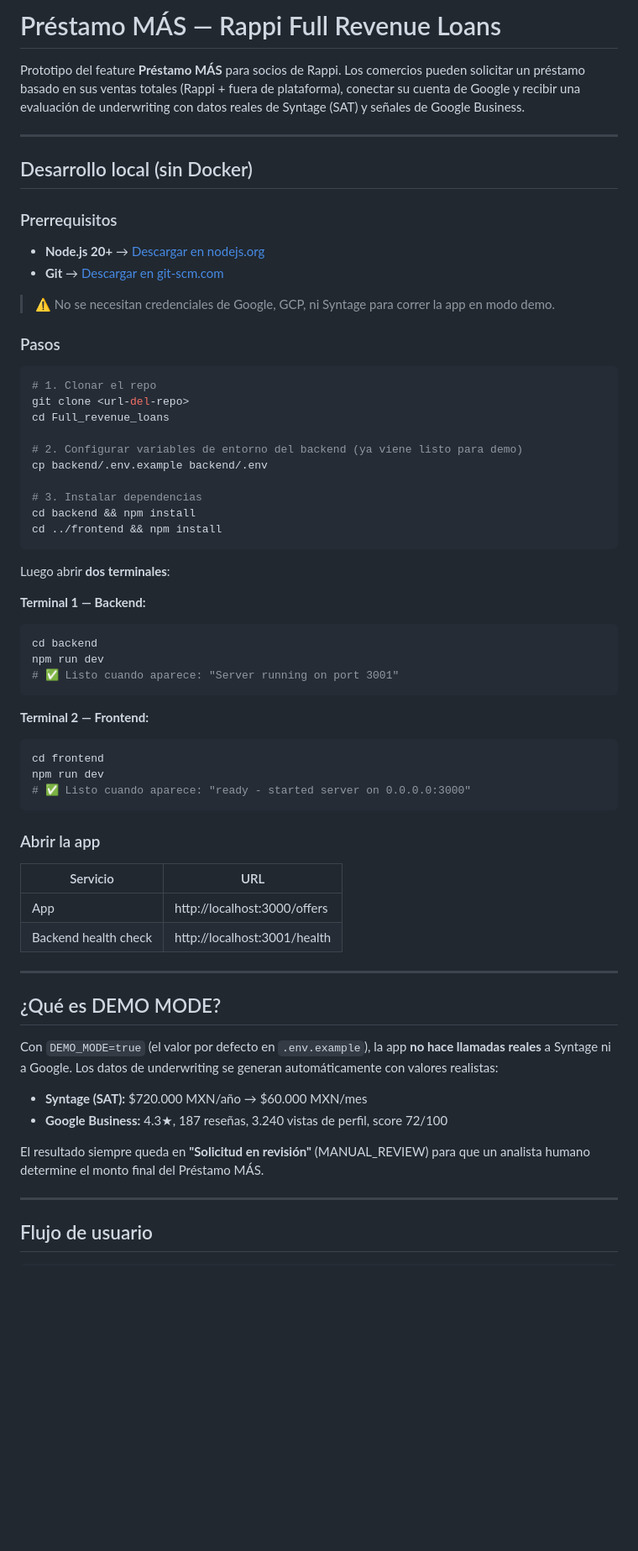
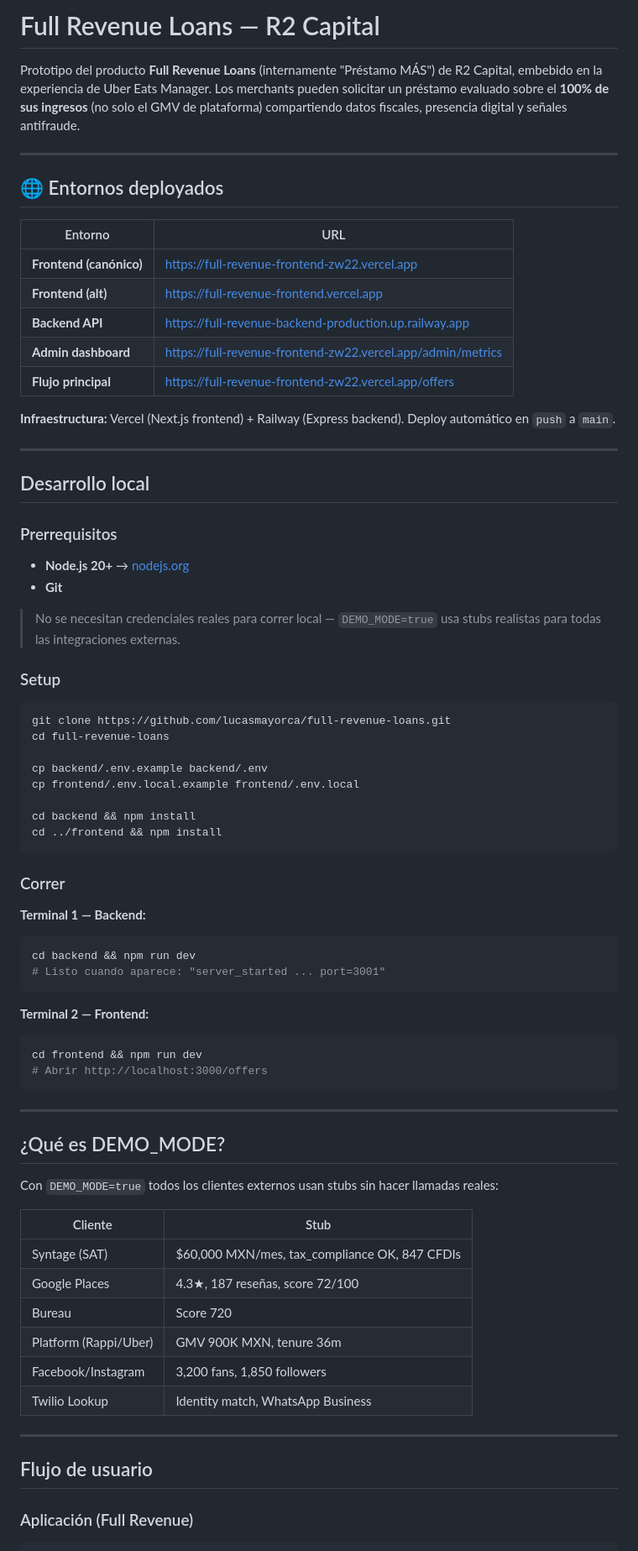
Before and after one commit to lucasmayorca/full-revenue-loans, a Markdown page: README.md, the part around one of its changes. Shown at 84% size. Drawn GitHub-style; blank space fills up the shorter version.

````diff
--- a/README.md
+++ b/README.md
@@ -1,69 +1,77 @@
-# Préstamo MÁS — Rappi Full Revenue Loans
+# Full Revenue Loans — R2 Capital
 
-Prototipo del feature **Préstamo MÁS** para socios de Rappi. Los comercios pueden solicitar un préstamo basado en sus ventas totales (Rappi + fuera de plataforma), conectar su cuenta de Google y recibir una evaluación de underwriting con datos reales de Syntage (SAT) y señales de Google Business.
+Prototipo del producto **Full Revenue Loans** (internamente "Préstamo MÁS") de R2 Capital, embebido en la experiencia de Uber Eats Manager. Los merchants pueden solicitar un préstamo evaluado sobre el **100% de sus ingresos** (no solo el GMV de plataforma) compartiendo datos fiscales, presencia digital y señales antifraude.
 
 ---
 
-## Desarrollo local (sin Docker)
+## 🌐 Entornos deployados
+
+| Entorno | URL |
+|---|---|
+| **Frontend (canónico)** | https://full-revenue-frontend-zw22.vercel.app |
+| **Frontend (alt)** | https://full-revenue-frontend.vercel.app |
+| **Backend API** | https://full-revenue-backend-production.up.railway.app |
+| **Admin dashboard** | https://full-revenue-frontend-zw22.vercel.app/admin/metrics |
+| **Flujo principal** | https://full-revenue-frontend-zw22.vercel.app/offers |
+
+**Infraestructura:** Vercel (Next.js frontend) + Railway (Express backend). Deploy automático en `push` a `main`.
+
+---
+
+## Desarrollo local
 
 ### Prerrequisitos
 
-- **Node.js 20+** → [Descargar en nodejs.org](https://nodejs.org)
-- **Git** → [Descargar en git-scm.com](https://git-scm.com)
+- **Node.js 20+** → [nodejs.org](https://nodejs.org)
+- **Git**
 
-> ⚠️ No se necesitan credenciales de Google, GCP, ni Syntage para correr la app en modo demo.
+> No se necesitan credenciales reales para correr local — `DEMO_MODE=true` usa stubs realistas para todas las integraciones externas.
 
-### Pasos
+### Setup
 
 ```bash
-# 1. Clonar el repo
-git clone <url-del-repo>
-cd Full_revenue_loans
+git clone https://github.com/lucasmayorca/full-revenue-loans.git
+cd full-revenue-loans
 
-# 2. Configurar variables de entorno del backend (ya viene listo para demo)
 cp backend/.env.example backend/.env
+cp frontend/.env.local.example frontend/.env.local
 
-# 3. Instalar dependencias
 cd backend && npm install
 cd ../frontend && npm install
 ```
 
-Luego abrir **dos terminales**:
+### Correr
 
 **Terminal 1 — Backend:**
 ```bash
-cd backend
-npm run dev
-# ✅ Listo cuando aparece: "Server running on port 3001"
+cd backend && npm run dev
+# Listo cuando aparece: "server_started ... port=3001"
 ```
 
 **Terminal 2 — Frontend:**
 ```bash
-cd frontend
-npm run dev
-# ✅ Listo cuando aparece: "ready - started server on 0.0.0.0:3000"
+cd frontend && npm run dev
+# Abrir http://localhost:3000/offers
 ```
-
-### Abrir la app
-
-| Servicio | URL |
-|----------|-----|
-| App | http://localhost:3000/offers |
-| Backend health check | http://localhost:3001/health |
 
 ---
 
-## ¿Qué es DEMO MODE?
+## ¿Qué es DEMO_MODE?
 
-Con `DEMO_MODE=true` (el valor por defecto en `.env.example`), la app **no hace llamadas reales** a Syntage ni a Google. Los datos de underwriting se generan automáticamente con valores realistas:
+Con `DEMO_MODE=true` todos los clientes externos usan stubs sin hacer llamadas reales:
 
-- **Syntage (SAT):** $720.000 MXN/año → $60.000 MXN/mes
-- **Google Business:** 4.3★, 187 reseñas, 3.240 vistas de perfil, score 72/100
-
-El resultado siempre queda en **"Solicitud en revisión"** (MANUAL_REVIEW) para que un analista humano determine el monto final del Préstamo MÁS.
+| Cliente | Stub |
+|---|---|
+| Syntage (SAT) | $60,000 MXN/mes, tax_compliance OK, 847 CFDIs |
+| Google Places | 4.3★, 187 reseñas, score 72/100 |
+| Bureau | Score 720 |
+| Platform (Rappi/Uber) | GMV 900K MXN, tenure 36m |
+| Facebook/Instagram | 3,200 fans, 1,850 followers |
+| Twilio Lookup | Identity match, WhatsApp Business |
 
 ---
 
 ## Flujo de usuario
 
+### Aplicación (Full Revenue)
 ```
````
Also changed, not shown: other parts of README.md (+127 -99 lines), CLAUDE.md (+22 -4 lines).
